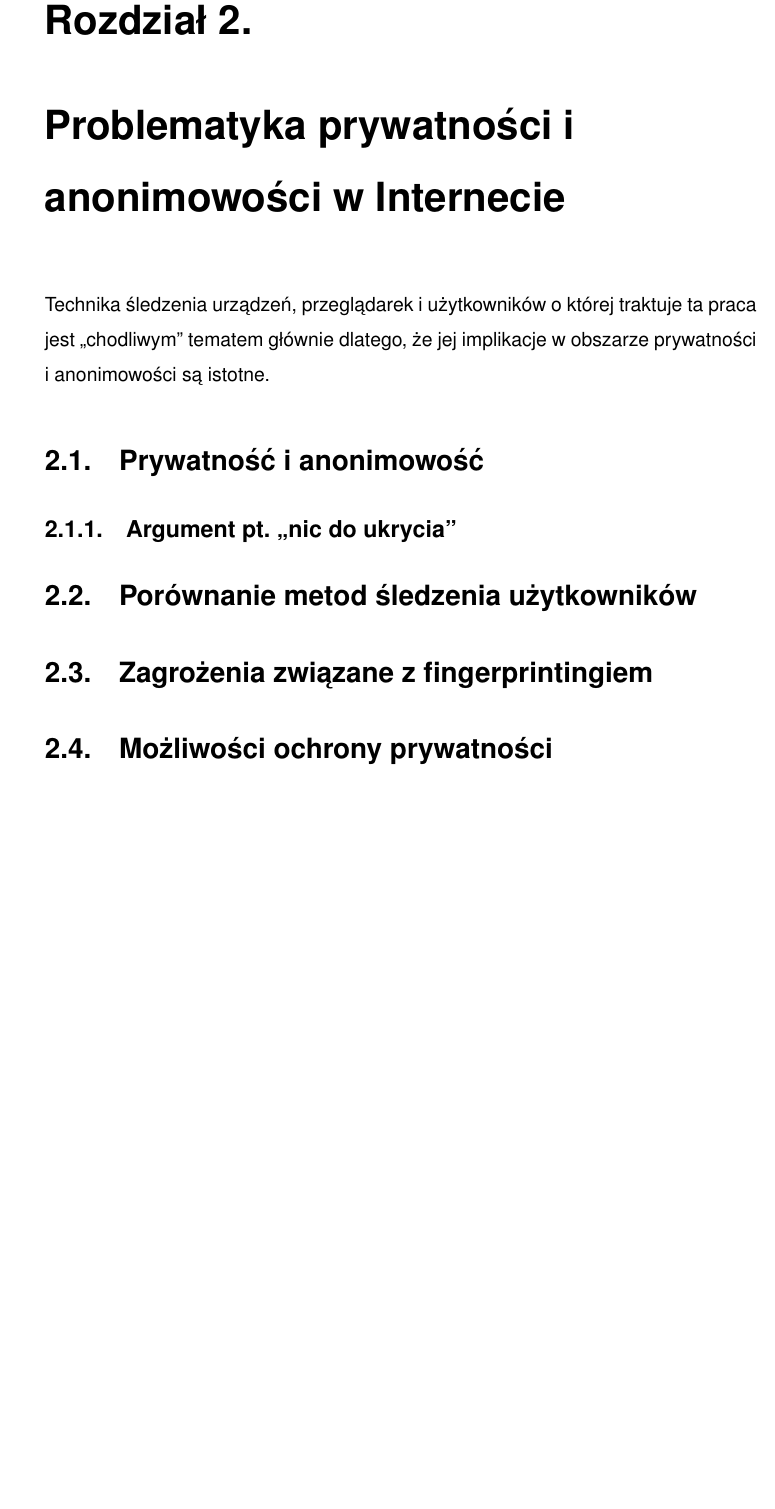
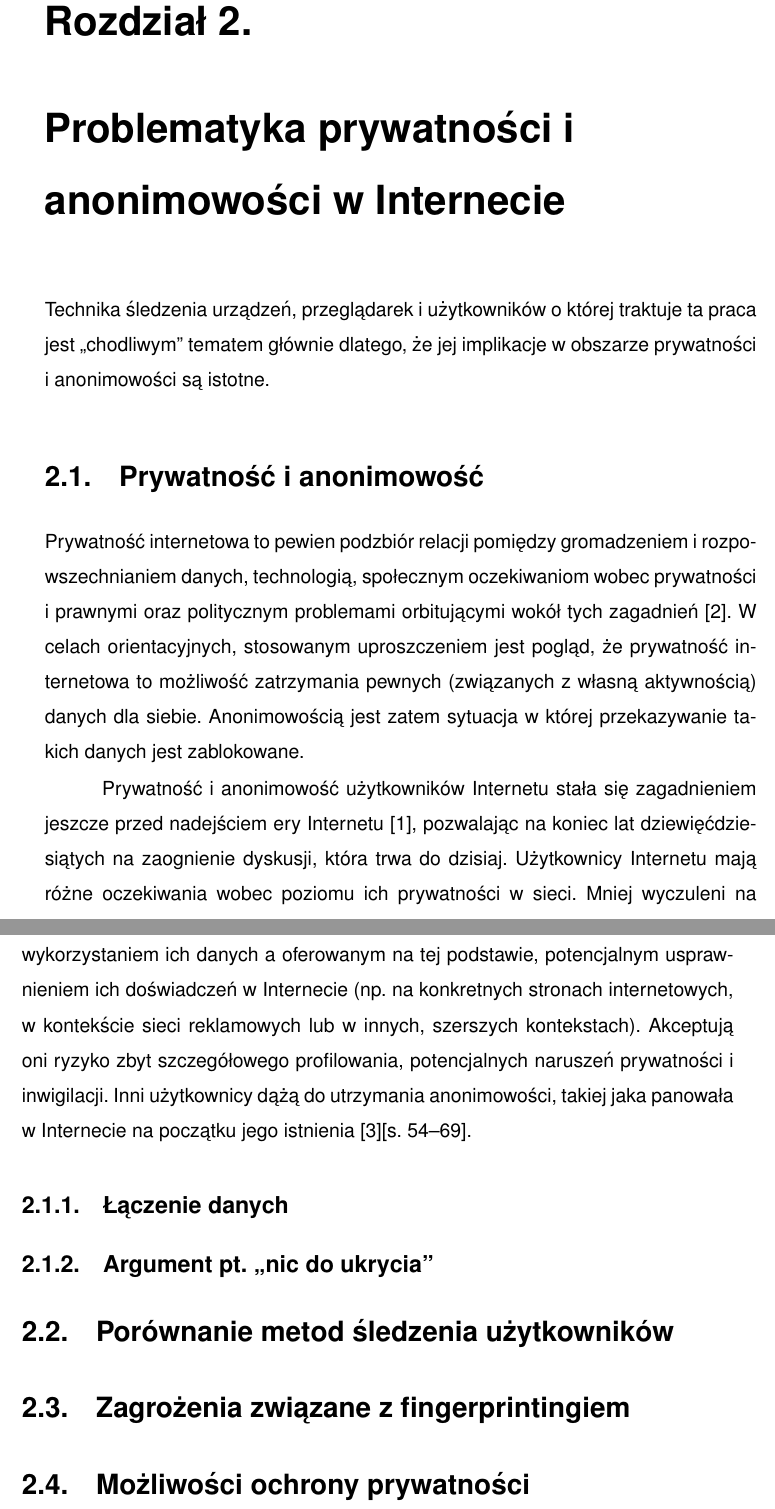
Before and after one commit to amwolff/be, a LaTeX thesis (thesis/document.tex, which reads thesis/tex/02.tex): part of page 17 of 23 before the commit and two parts of pages 17 and 18 of 25 after it, the two joined at a grey line, cut so that both start at the same text, the shorter picture padded with empty space. Compiled offline with pdfLaTeX.

Commit message:
Elaborate on privacy & anonymity

```diff
--- a/thesis/tex/02.tex
+++ b/thesis/tex/02.tex
@@ -4,6 +4,28 @@ praca jest ,,chodliwym'' tematem głównie dlatego, że jej implikacje w obszarz
 prywatności i anonimowości są istotne.
 
 \section{Prywatność i anonimowość}
+Prywatność internetowa to pewien podzbiór relacji pomiędzy gromadzeniem i
+rozpowszechnianiem danych, technologią, społecznym oczekiwaniom wobec
+prywatności i prawnymi oraz politycznym problemami orbitującymi wokół tych
+zagadnień \cite{michael2014uberveillance}. W celach orientacyjnych, stosowanym
+uproszczeniem jest pogląd, że prywatność internetowa to możliwość zatrzymania
+pewnych (związanych z własną aktywnością) danych dla siebie. Anonimowością jest
+zatem sytuacja w której przekazywanie takich danych jest zablokowane.
+
+Prywatność i anonimowość użytkowników Internetu stała się zagadnieniem jeszcze
+przed nadejściem ery Internetu \cite{david1965some}, pozwalając na koniec lat
+dziewięćdziesiątych na zaognienie dyskusji, która trwa do dzisiaj. Użytkownicy
+Internetu mają różne oczekiwania wobec poziomu ich prywatności w sieci. Mniej
+wyczuleni na punkcie prywatności użytkownicy są w stanie pójść na pewny
+kompromis pomiędzy wykorzystaniem ich danych a oferowanym na tej podstawie,
+potencjalnym usprawnieniem ich doświadczeń w Internecie (np. na konkretnych
+stronach internetowych, w kontekście sieci reklamowych lub w innych, szerszych
+kontekstach). Akceptują oni ryzyko zbyt szczegółowego profilowania,
+potencjalnych naruszeń prywatności i inwigilacji. Inni użytkownicy dążą do
+utrzymania anonimowości, takiej jaka panowała w Internecie na początku jego
+istnienia \cite{snowden2019pamiec}[s. 54--69].
+
+\subsection{Łączenie danych}
 
 \subsection{Argument pt. ,,nic do ukrycia''}
 
```
Also changed, not shown: thesis/bib/references.bib (+37 -17 lines), thesis/document.pdf.
